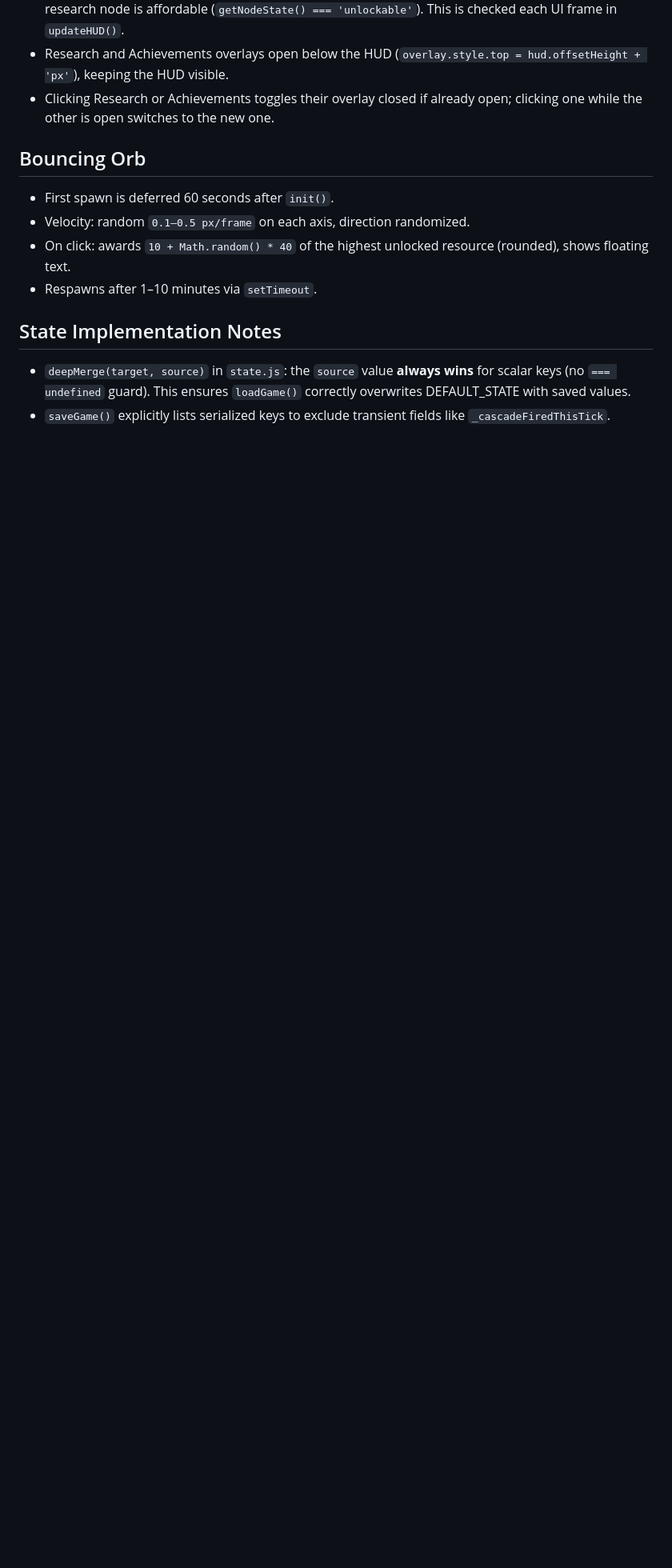
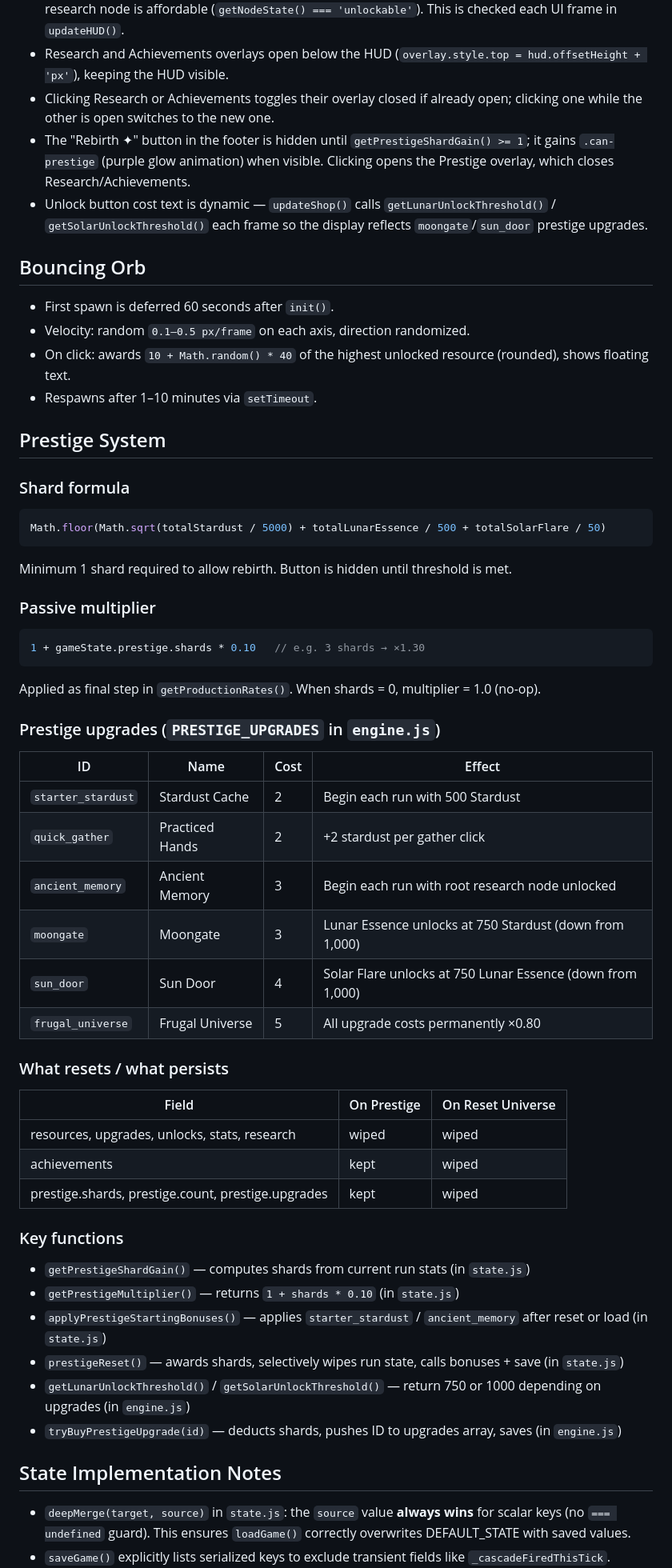
Before and after one commit to sfrazer/Webcremental2, a Markdown page: CLAUDE.md, the part around one of its changes. Shown at 80% size. Drawn GitHub-style; blank space fills up the shorter version.

Commit message:
Update CLAUDE.md with prestige system documentation
Co-Authored-By: Claude Sonnet 4.6 <noreply@anthropic.com>

````diff
--- a/CLAUDE.md
+++ b/CLAUDE.md
@@ -130,6 +135,8 @@ Cost reduction stacks multiplicatively at buy-time: both Frugal Harvesting nodes
 - The Research button gains `.has-affordable` class (gold border + pulse animation) when any unowned research node is affordable (`getNodeState() === 'unlockable'`). This is checked each UI frame in `updateHUD()`.
 - Research and Achievements overlays open below the HUD (`overlay.style.top = hud.offsetHeight + 'px'`), keeping the HUD visible.
 - Clicking Research or Achievements toggles their overlay closed if already open; clicking one while the other is open switches to the new one.
+- The "Rebirth ✦" button in the footer is hidden until `getPrestigeShardGain() >= 1`; it gains `.can-prestige` (purple glow animation) when visible. Clicking opens the Prestige overlay, which closes Research/Achievements.
+- Unlock button cost text is dynamic — `updateShop()` calls `getLunarUnlockThreshold()` / `getSolarUnlockThreshold()` each frame so the display reflects `moongate`/`sun_door` prestige upgrades.
 
 ## Bouncing Orb
 
@@ -138,6 +145,45 @@ Cost reduction stacks multiplicatively at buy-time: both Frugal Harvesting nodes
 - On click: awards `10 + Math.random() * 40` of the highest unlocked resource (rounded), shows floating text.
 - Respawns after 1–10 minutes via `setTimeout`.
 
+## Prestige System
+
+### Shard formula
+```js
+Math.floor(Math.sqrt(totalStardust / 5000) + totalLunarEssence / 500 + totalSolarFlare / 50)
+```
+Minimum 1 shard required to allow rebirth. Button is hidden until threshold is met.
+
+### Passive multiplier
+```js
+1 + gameState.prestige.shards * 0.10   // e.g. 3 shards → ×1.30
+```
+Applied as final step in `getProductionRates()`. When shards = 0, multiplier = 1.0 (no-op).
+
+### Prestige upgrades (`PRESTIGE_UPGRADES` in `engine.js`)
+| ID | Name | Cost | Effect |
+|---|---|---|---|
+| `starter_stardust` | Stardust Cache | 2 | Begin each run with 500 Stardust |
+| `quick_gather` | Practiced Hands | 2 | +2 stardust per gather click |
+| `ancient_memory` | Ancient Memory | 3 | Begin each run with root research node unlocked |
+| `moongate` | Moongate | 3 | Lunar Essence unlocks at 750 Stardust (down from 1,000) |
+| `sun_door` | Sun Door | 4 | Solar Flare unlocks at 750 Lunar Essence (down from 1,000) |
+| `frugal_universe` | Frugal Universe | 5 | All upgrade costs permanently ×0.80 |
+
+### What resets / what persists
+| Field | On Prestige | On Reset Universe |
+|---|---|---|
+| resources, upgrades, unlocks, stats, research | wiped | wiped |
+| achievements | kept | wiped |
+| prestige.shards, prestige.count, prestige.upgrades | kept | wiped |
+
+### Key functions
+- `getPrestigeShardGain()` — computes shards from current run stats (in `state.js`)
+- `getPrestigeMultiplier()` — returns `1 + shards * 0.10` (in `state.js`)
+- `applyPrestigeStartingBonuses()` — applies `starter_stardust` / `ancient_memory` after reset or load (in `state.js`)
+- `prestigeReset()` — awards shards, selectively wipes run state, calls bonuses + save (in `state.js`)
+- `getLunarUnlockThreshold()` / `getSolarUnlockThreshold()` — return 750 or 1000 depending on upgrades (in `engine.js`)
+- `tryBuyPrestigeUpgrade(id)` — deducts shards, pushes ID to upgrades array, saves (in `engine.js`)
+
 ## State Implementation Notes
 
 - `deepMerge(target, source)` in `state.js`: the `source` value **always wins** for scalar keys (no `=== undefined` guard). This ensures `loadGame()` correctly overwrites DEFAULT_STATE with saved values.
````
Also changed, not shown: other parts of CLAUDE.md (+9 -4 lines).
